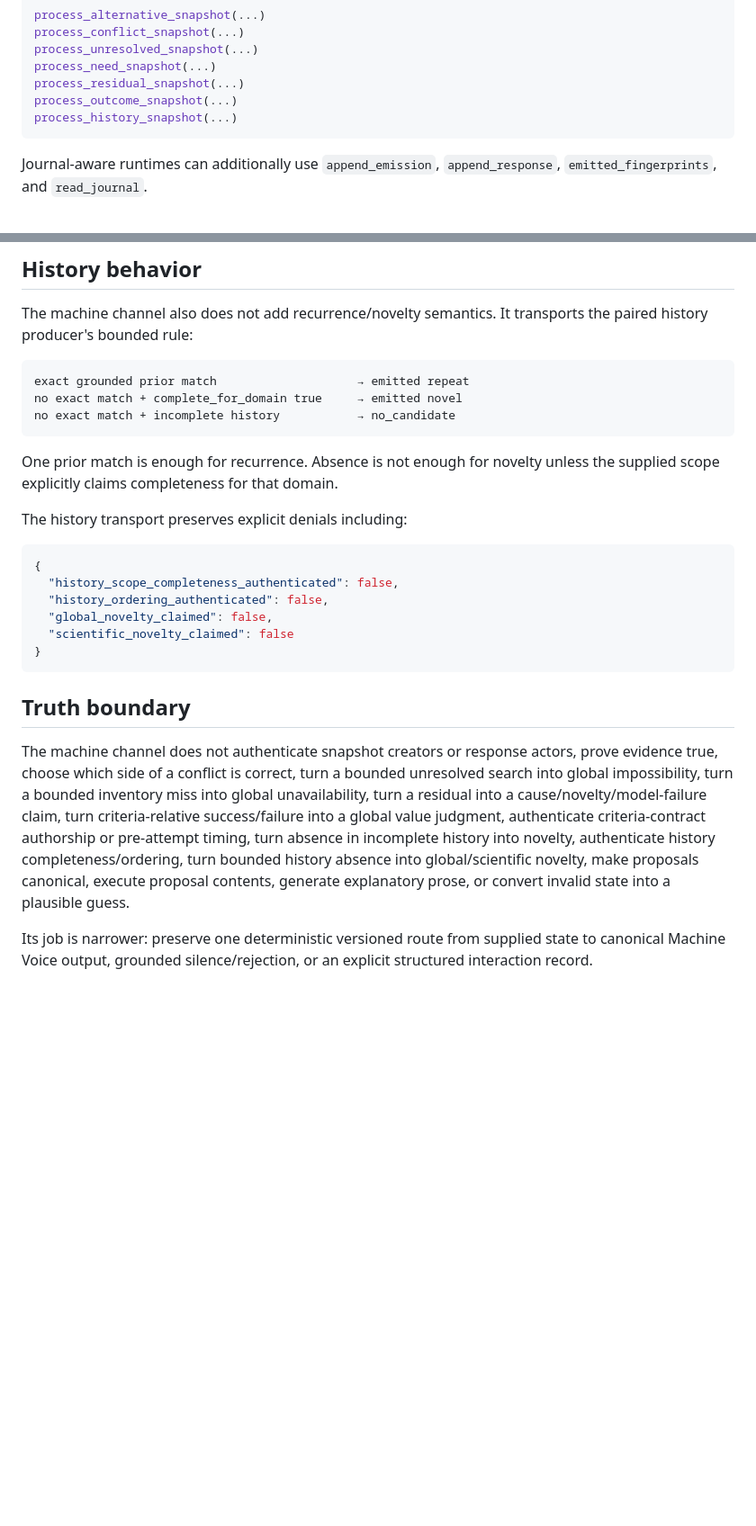
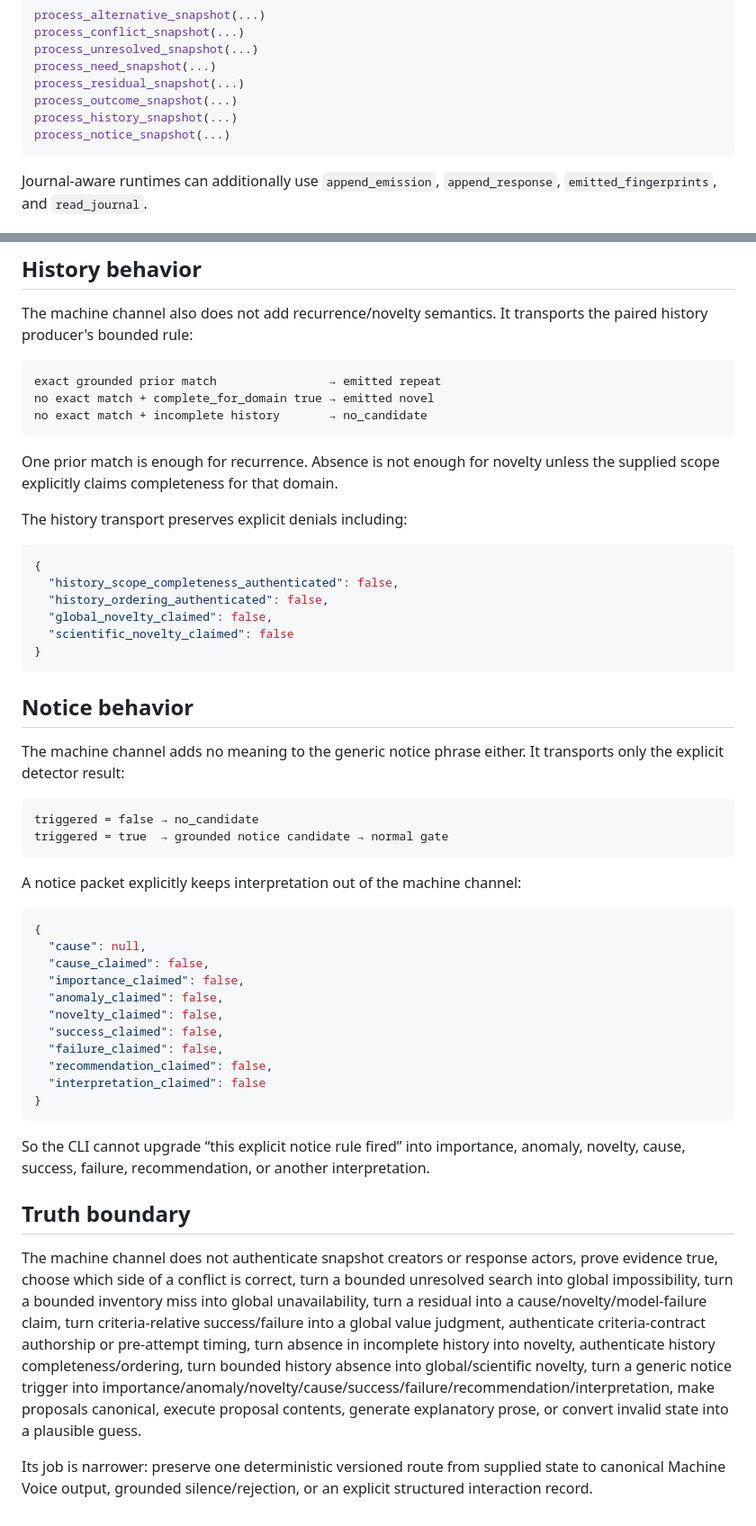
Before and after one commit to mike-axiom-mir/axm-machine-voice, a Markdown page: docs/MACHINE_CHANNEL.md, 2 parts joined by grey strips. Shown at 90% size. Rendered like a GitHub page; blank space fills up the shorter version.

Commit message:
Align machine channel with notice snapshot

````diff
--- a/docs/MACHINE_CHANNEL.md
+++ b/docs/MACHINE_CHANNEL.md
@@ -89,6 +90,7 @@ process_need_snapshot(...)
 process_residual_snapshot(...)
 process_outcome_snapshot(...)
 process_history_snapshot(...)
+process_notice_snapshot(...)
 ```
 
 Journal-aware runtimes can additionally use `append_emission`, `append_response`, `emitted_fingerprints`, and `read_journal`.
@@ -110,9 +112,9 @@ The snapshot cannot select a different aggregation rule.
 The machine channel also does not add recurrence/novelty semantics. It transports the paired history producer's bounded rule:
 
 ```text
-exact grounded prior match                    → emitted repeat
-no exact match + complete_for_domain true     → emitted novel
-no exact match + incomplete history           → no_candidate
+exact grounded prior match                → emitted repeat
+no exact match + complete_for_domain true → emitted novel
+no exact match + incomplete history       → no_candidate
 ```
 
 One prior match is enough for recurrence. Absence is not enough for novelty unless the supplied scope explicitly claims completeness for that domain.
@@ -128,8 +130,35 @@ The history transport preserves explicit denials including:
 }
 ```
 
+## Notice behavior
+
+The machine channel adds no meaning to the generic notice phrase either. It transports only the explicit detector result:
+
+```text
+triggered = false → no_candidate
+triggered = true  → grounded notice candidate → normal gate
+```
+
+A notice packet explicitly keeps interpretation out of the machine channel:
+
+```json
+{
+  "cause": null,
+  "cause_claimed": false,
+  "importance_claimed": false,
+  "anomaly_claimed": false,
+  "novelty_claimed": false,
+  "success_claimed": false,
+  "failure_claimed": false,
+  "recommendation_claimed": false,
+  "interpretation_claimed": false
+}
+```
+
+So the CLI cannot upgrade “this explicit notice rule fired” into importance, anomaly, novelty, cause, success, failure, recommendation, or another interpretation.
+
 ## Truth boundary
 
-The machine channel does not authenticate snapshot creators or response actors, prove evidence true, choose which side of a conflict is correct, turn a bounded unresolved search into global impossibility, turn a bounded inventory miss into global unavailability, turn a residual into a cause/novelty/model-failure claim, turn criteria-relative success/failure into a global value judgment, authenticate criteria-contract authorship or pre-attempt timing, turn absence in incomplete history into novelty, authenticate history completeness/ordering, turn bounded history absence into global/scientific novelty, make proposals canonical, execute proposal contents, generate explanatory prose, or convert invalid state into a plausible guess.
+The machine channel does not authenticate snapshot creators or response actors, prove evidence true, choose which side of a conflict is correct, turn a bounded unresolved search into global impossibility, turn a bounded inventory miss into global unavailability, turn a residual into a cause/novelty/model-failure claim, turn criteria-relative success/failure into a global value judgment, authenticate criteria-contract authorship or pre-attempt timing, turn absence in incomplete history into novelty, authenticate history completeness/ordering, turn bounded history absence into global/scientific novelty, turn a generic notice trigger into importance/anomaly/novelty/cause/success/failure/recommendation/interpretation, make proposals canonical, execute proposal contents, generate explanatory prose, or convert invalid state into a plausible guess.
 
 Its job is narrower: preserve one deterministic versioned route from supplied state to canonical Machine Voice output, grounded silence/rejection, or an explicit structured interaction record.
````
Also changed, not shown: other parts of docs/MACHINE_CHANNEL.md (+5 -4 lines).
